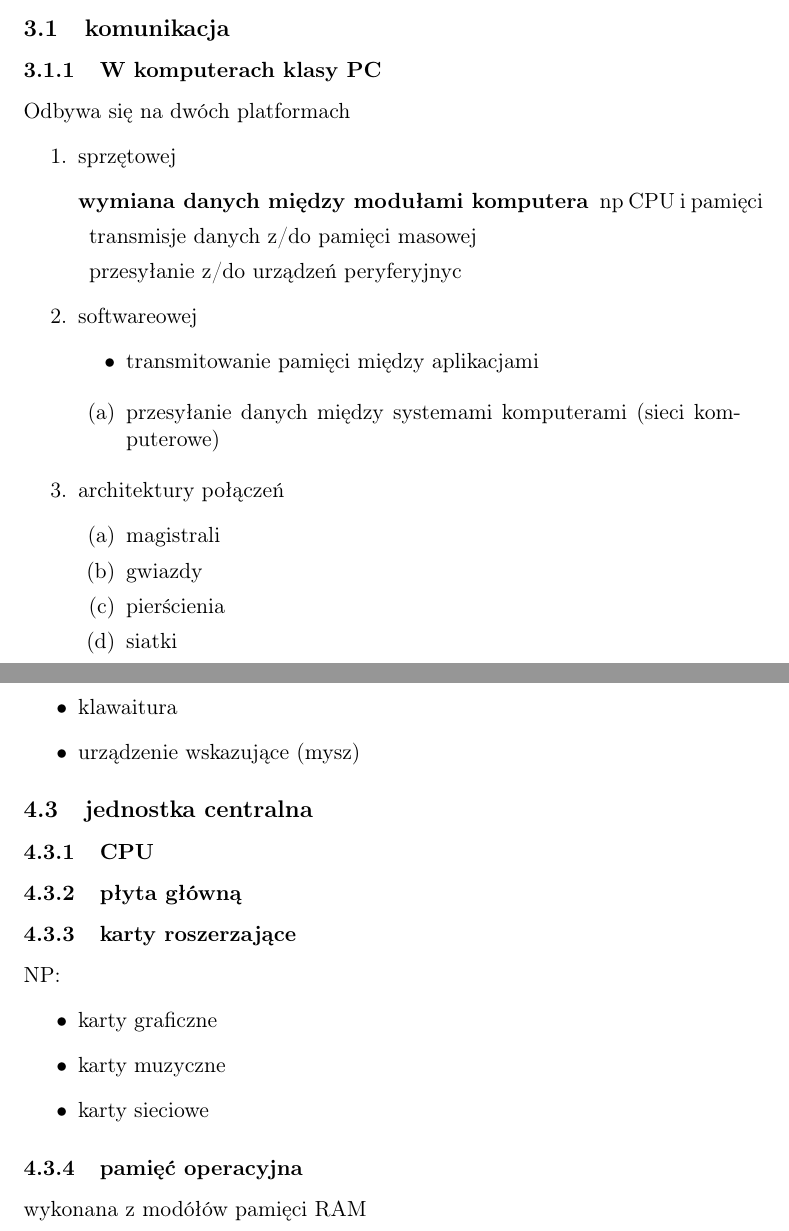
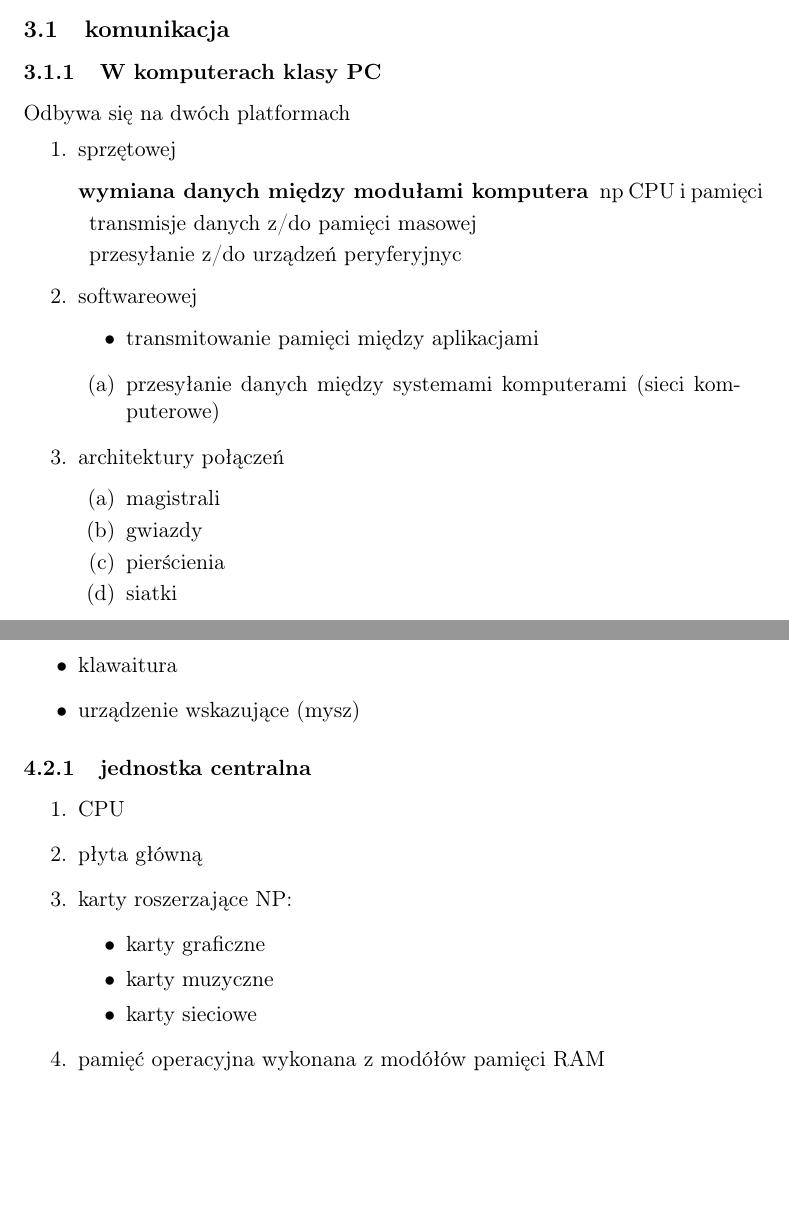
Before and after one commit to rafal11ck/notatki-PSK, a LaTeX document (archtektura systemów komputerowych/wyklad01.tex): two parts of pages 3 and 4 of 4, joined at a grey line, cut so that both start at the same text, the shorter picture padded with empty space. Compiled offline with pdfLaTeX.

Commit message:
literówka

```diff
--- a/archtektura systemów komputerowych/wyklad01.tex
+++ b/archtektura systemów komputerowych/wyklad01.tex
@@ -69,40 +69,40 @@ dzielimy od złożności dzilimy na:
 \item[{średniej skali integracji (MSI)}]
 \end{description}
 \section{przesyłanie informacji}
-\label{sec:org83386e0}
+\label{sec:org0bd19a6}
 \subsection{komunikacja}
-\label{sec:org245964a}
+\label{sec:org55e9697}
 \subsubsection{W komputerach klasy PC}
-\label{sec:orge146e95}
+\label{sec:org8030746}
 Odbywa się na dwóch platformach
 \begin{enumerate}
 \item sprzętowej
-\label{sec:org5b51172}
+\label{sec:orgef5bbef}
 \begin{description}
 \item[{wymiana danych między modułami komputera}] np CPU i pamięci
 \item transmisje danych z/do pamięci masowej
 \item przesyłanie z/do urządzeń peryferyjnyc
 \end{description}
 \item softwareowej
-\label{sec:orgd82caed}
+\label{sec:org3ac9780}
 \begin{itemize}
 \item transmitowanie pamięci między aplikacjami
 \end{itemize}
 \begin{enumerate}
 \item przesyłanie danych między systemami komputerami (sieci komputerowe)
-\label{sec:org68ff8b1}
+\label{sec:orgfa625f3}
 \end{enumerate}
 \item architektury połączeń
-\label{sec:org7ecc8e3}
+\label{sec:orgc7ac00f}
 \begin{enumerate}
 \item magistrali
-\label{sec:org6ab6396}
+\label{sec:orgfbafd44}
 \item gwiazdy
-\label{sec:orgd53b9eb}
+\label{sec:org71f97ac}
 \item pierścienia
-\label{sec:org72940ae}
+\label{sec:orgb547a38}
 \item siatki
-\label{sec:org36a73d3}
+\label{sec:org7fb5b65}
 \end{enumerate}
 \end{enumerate}
 \section{Komputer klasy PC}
@@ -126,21 +126,23 @@ Odbywa się na dwóch platformach
 \item klawaitura
 \item urządzenie wskazujące (mysz)
 \end{itemize}
-\subsection{jednostka centralna}
-\label{sec:orge8fe655}
-\subsubsection{CPU}
-\label{sec:orgf600a5a}
-\subsubsection{płyta główną}
-\label{sec:org3808370}
-\subsubsection{karty roszerzające}
-\label{sec:org66c3f1a}
+\subsubsection{jednostka centralna}
+\label{sec:orga5b2842}
+\begin{enumerate}
+\item CPU
+\label{sec:org3bec1cc}
+\item płyta główną
+\label{sec:org5e923db}
+\item karty roszerzające
+\label{sec:org350283c}
 NP:
 \begin{itemize}
 \item karty graficzne
 \item karty muzyczne
 \item karty sieciowe
 \end{itemize}
-\subsubsection{pamięć operacyjna}
-\label{sec:org5131196}
+\item pamięć operacyjna
+\label{sec:orgfb1a471}
 wykonana z modółów pamięci RAM
+\end{enumerate}
 \end{document}
```
Also changed, not shown: archtektura systemów komputerowych/wyklad01.pdf, archtektura systemów komputerowych/wyklad01.tex (24 more changed lines), 1 other file.
